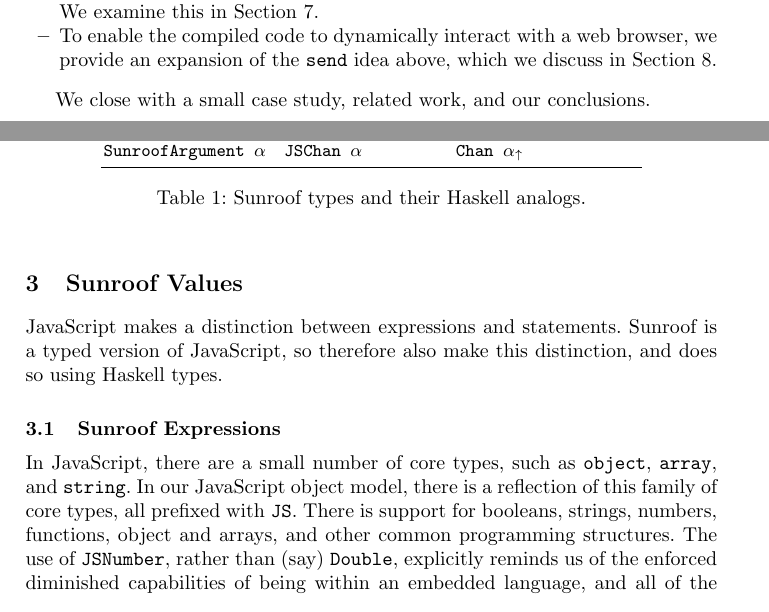
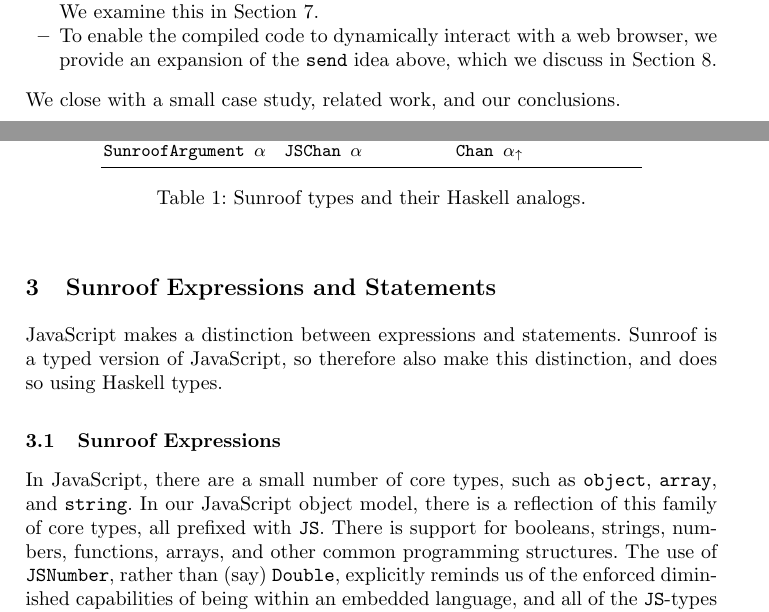
Before and after one commit to ku-fpg/paper-sunroof-tfp13, a LaTeX paper (sunroof.tex): two parts of pages 3 and 4 of 17, joined at a grey line, cut so that both start at the same text. Compiled offline with pdfLaTeX.

Commit message:
Moving paragraphs together.

```diff
--- a/sunroof.tex
+++ b/sunroof.tex
@@ -266,6 +266,7 @@ a web browser, we provide an expansion of the \Src{send} idea above,
 which we discuss in Section~\ref{sec:server}.
 \end{itemize}
 
+\noindent
 We close with a small case study, related work, and our conclusions.
 
 %%%%%%%%%%%%%%%%%%%%%%%%%%%%%%%%%%%%%%%%%%%%%%%%%%%%%%%%%%%%%%%%%%%%%%%%%%%%%%%%%%%%%%%%%%%%%%%%
@@ -273,7 +274,7 @@ We close with a small case study, related work, and our conclusions.
 %%%%%%%%%%%%%%%%%%%%%%%%%%%%%%%%%%%%%%%%%%%%%%%%%%%%%%%%%%%%%%%%%%%%%%%%%%%%%%%%%%%%%%%%%%%%%%%%
 
 
-\section{Sunroof Values} % TODO: rename
+\section{Sunroof Expressions and Statements} % TODO: rename
 \label{sec:object-model}
 
 JavaScript makes a distinction between expressions and statements.
@@ -282,15 +283,6 @@ make this distinction, and does so using Haskell types.
 
 \subsection{Sunroof Expressions}
 
-In JavaScript, there are a small number of core types, such as \Src{object}, \Src{array}, and \Src{string}.
-In our JavaScript object model, there is a reflection of this family of core types, all prefixed with \Src{JS}.
-There is support for booleans, strings, numbers, functions,
-object and arrays, and other common programming structures.
-The use of \Src{JSNumber}, rather than (say) \Src{Double},
-explicitly reminds us of the enforced diminished capabilities of
-being within an embedded language,
-and all of the \Src{JS}-types are representable in our target language.
-Table~\ref{tab:sunroof-types} enumerates the major \Src{JS} types used in Sunroof.
 
 \begin{table}[t]
 \begin{center}
@@ -344,6 +336,16 @@ Table~\ref{tab:sunroof-types} enumerates the major \Src{JS} types used in Sunroo
 \label{tab:sunroof-types}
 \end{table}
 
+In JavaScript, there are a small number of core types, such as \Src{object}, \Src{array}, and \Src{string}.
+In our JavaScript object model, there is a reflection of this family of core types, all prefixed with \Src{JS}.
+There is support for booleans, strings, numbers, functions,
+arrays, and other common programming structures.
+The use of \Src{JSNumber}, rather than (say) \Src{Double},
+explicitly reminds us of the enforced diminished capabilities of
+being within an embedded language,
+and all of the \Src{JS}-types are representable in our target language.
+Table~\ref{tab:sunroof-types} enumerates the major \Src{JS} types used in Sunroof.
+%
 The left-hand column of Table~\ref{tab:sunroof-types} gives constraints,
 implemented via Haskell type classes.
 \begin{itemize}
```
